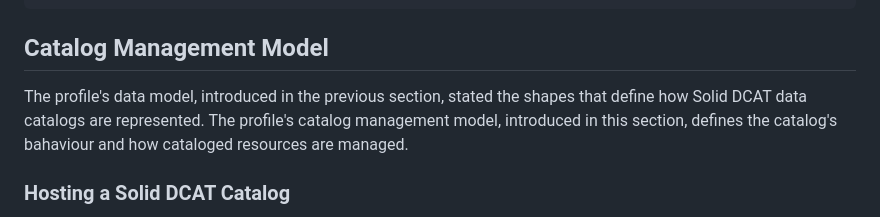
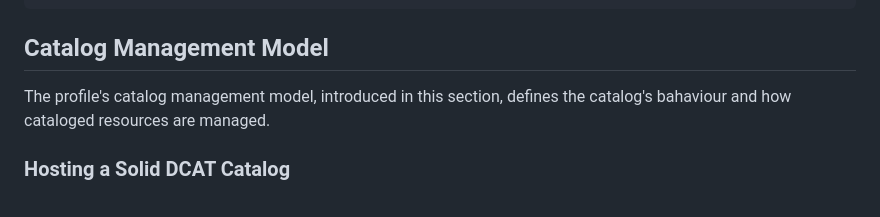
Before and after one commit to kubeluk/SolidDCAT-Profile, a Markdown page: spec.md, the part around the change. GitHub-like rendering.

Commit message:
Update spec.md
Co-authored-by: Christoph Braun <braun@kit.edu>

```diff
--- a/spec.md
+++ b/spec.md
@@ -161,7 +161,6 @@ sdp:DistributionShape
 
 ## Catalog Management Model
 
-The profile's data model, introduced in the previous section, stated the shapes that define how Solid DCAT data catalogs are represented.
 The profile's catalog management model, introduced in this section, defines the catalog's bahaviour and how cataloged resources are managed.
 
 ### Hosting a Solid DCAT Catalog
```
